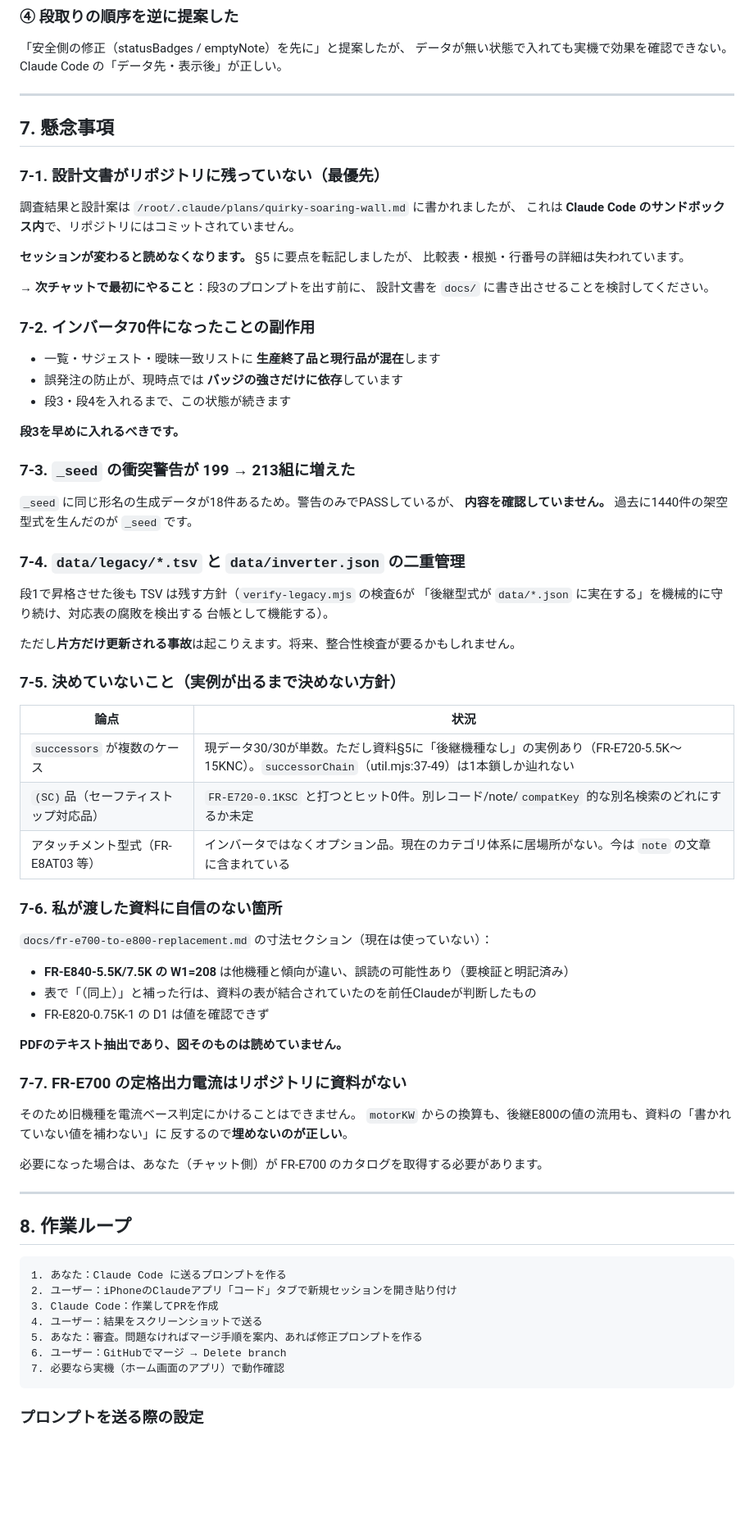
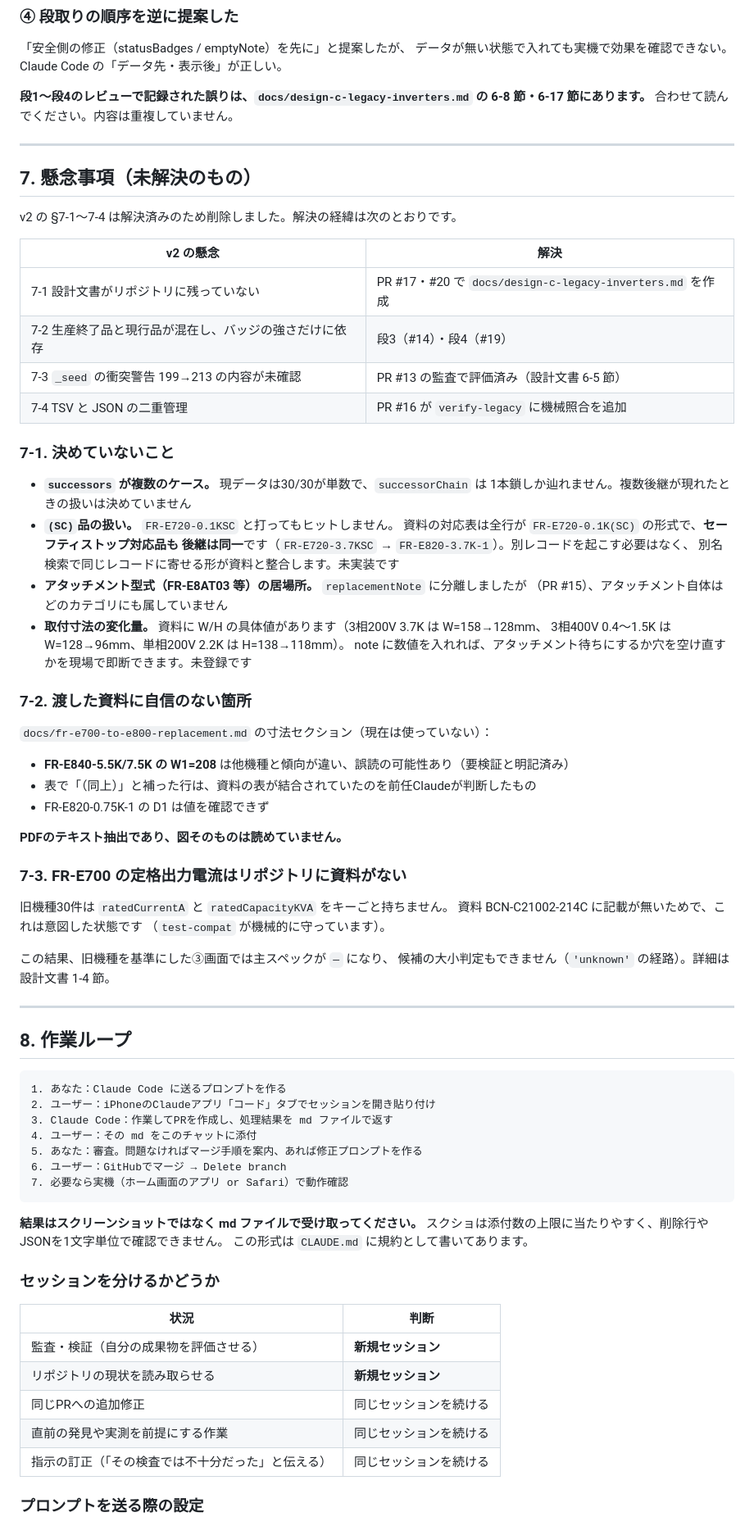
Before and after one commit to wyv2d2ms4p-cpu/magnet-compat, a Markdown page: docs/handover-magnet-compat-v2.md, the part around one of its changes. Shown at 82% size. Drawn GitHub-style; blank space fills up the shorter version.

````diff
--- a/docs/handover-magnet-compat-v2.md
+++ b/docs/handover-magnet-compat-v2.md
@@ -353,51 +285,37 @@ Claude Code は指示に合わせず実際の出力を引用して訂正した
 データが無い状態で入れても実機で効果を確認できない。
 Claude Code の「データ先・表示後」が正しい。
 
+**段1〜段4のレビューで記録された誤りは、`docs/design-c-legacy-inverters.md` の
+6-8 節・6-17 節にあります。** 合わせて読んでください。内容は重複していません。
+
 ---
 
-## 7. 懸念事項
+## 7. 懸念事項（未解決のもの）
 
-### 7-1. 設計文書がリポジトリに残っていない（最優先）
+v2 の §7-1〜7-4 は解決済みのため削除しました。解決の経緯は次のとおりです。
 
-調査結果と設計案は `/root/.claude/plans/quirky-soaring-wall.md` に書かれましたが、
-これは **Claude Code のサンドボックス内**で、リポジトリにはコミットされていません。
+| v2 の懸念 | 解決 |
+|---|---|
+| 7-1 設計文書がリポジトリに残っていない | PR #17・#20 で `docs/design-c-legacy-inverters.md` を作成 |
+| 7-2 生産終了品と現行品が混在し、バッジの強さだけに依存 | 段3（#14）・段4（#19） |
+| 7-3 `_seed` の衝突警告 199→213 の内容が未確認 | PR #13 の監査で評価済み（設計文書 6-5 節） |
+| 7-4 TSV と JSON の二重管理 | PR #16 が `verify-legacy` に機械照合を追加 |
 
-**セッションが変わると読めなくなります。** §5 に要点を転記しましたが、
-比較表・根拠・行番号の詳細は失われています。
+### 7-1. 決めていないこと
 
-→ **次チャットで最初にやること**：段3のプロンプトを出す前に、
-設計文書を `docs/` に書き出させることを検討してください。
+- **`successors` が複数のケース。** 現データは30/30が単数で、`successorChain` は
+  1本鎖しか辿れません。複数後継が現れたときの扱いは決めていません
+- **`(SC)`品の扱い。** `FR-E720-0.1KSC` と打ってもヒットしません。
+  資料の対応表は全行が `FR-E720-0.1K(SC)` の形式で、**セーフティストップ対応品も
+  後継は同一**です（`FR-E720-3.7KSC` → `FR-E820-3.7K-1`）。別レコードを起こす必要はなく、
+  別名検索で同じレコードに寄せる形が資料と整合します。未実装です
+- **アタッチメント型式（FR-E8AT03 等）の居場所。** `replacementNote` に分離しましたが
+  （PR #15）、アタッチメント自体はどのカテゴリにも属していません
+- **取付寸法の変化量。** 資料に W/H の具体値があります（3相200V 3.7K は W=158→128mm、
+  3相400V 0.4〜1.5K は W=128→96mm、単相200V 2.2K は H=138→118mm）。
+  note に数値を入れれば、アタッチメント待ちにするか穴を空け直すかを現場で即断できます。未登録です
 
-### 7-2. インバータ70件になったことの副作用
-
-- 一覧・サジェスト・曖昧一致リストに **生産終了品と現行品が混在**します
-- 誤発注の防止が、現時点では **バッジの強さだけに依存**しています
-- 段3・段4を入れるまで、この状態が続きます
-
-**段3を早めに入れるべきです。**
-
-### 7-3. `_seed` の衝突警告が 199 → 213組に増えた
-
-`_seed` に同じ形名の生成データが18件あるため。警告のみでPASSしているが、
-**内容を確認していません。** 過去に1440件の架空型式を生んだのが `_seed` です。
-
-### 7-4. `data/legacy/*.tsv` と `data/inverter.json` の二重管理
-
-段1で昇格させた後も TSV は残す方針（`verify-legacy.mjs` の検査6が
-「後継型式が `data/*.json` に実在する」を機械的に守り続け、対応表の腐敗を検出する
-台帳として機能する）。
-
-ただし**片方だけ更新される事故**は起こりえます。将来、整合性検査が要るかもしれません。
-
-### 7-5. 決めていないこと（実例が出るまで決めない方針）
-
-| 論点 | 状況 |
-|---|---|
-| `successors` が複数のケース | 現データ30/30が単数。ただし資料§5に「後継機種なし」の実例あり（FR-E720-5.5K〜15KNC）。`successorChain`（util.mjs:37-49）は1本鎖しか辿れない |
-| `(SC)`品（セーフティストップ対応品） | `FR-E720-0.1KSC` と打つとヒット0件。別レコード/note/`compatKey` 的な別名検索のどれにするか未定 |
-| アタッチメント型式（FR-E8AT03 等） | インバータではなくオプション品。現在のカテゴリ体系に居場所がない。今は `note` の文章に含まれている |
-
-### 7-6. 私が渡した資料に自信のない箇所
+### 7-2. 渡した資料に自信のない箇所
 
 `docs/fr-e700-to-e800-replacement.md` の寸法セクション（現在は使っていない）：
 
@@ -407,13 +325,14 @@ Claude Code の「データ先・表示後」が正しい。
 
 **PDFのテキスト抽出であり、図そのものは読めていません。**
 
-### 7-7. FR-E700 の定格出力電流はリポジトリに資料がない
+### 7-3. FR-E700 の定格出力電流はリポジトリに資料がない
 
-そのため旧機種を電流ベース判定にかけることはできません。
-`motorKW` からの換算も、後継E800の値の流用も、資料の「書かれていない値を補わない」に
-反するので**埋めないのが正しい**。
+旧機種30件は `ratedCurrentA` と `ratedCapacityKVA` をキーごと持ちません。
+資料 BCN-C21002-214C に記載が無いためで、これは意図した状態です
+（`test-compat` が機械的に守っています）。
 
-必要になった場合は、あなた（チャット側）が FR-E700 のカタログを取得する必要があります。
+この結果、旧機種を基準にした③画面では主スペックが `―` になり、
+候補の大小判定もできません（`'unknown'` の経路）。詳細は設計文書 1-4 節。
 
 ---
 
@@ -421,13 +340,27 @@ Claude Code の「データ先・表示後」が正しい。
 
 ```
 1. あなた：Claude Code に送るプロンプトを作る
-2. ユーザー：iPhoneのClaudeアプリ「コード」タブで新規セッションを開き貼り付け
-3. Claude Code：作業してPRを作成
-4. ユーザー：結果をスクリーンショットで送る
+2. ユーザー：iPhoneのClaudeアプリ「コード」タブでセッションを開き貼り付け
+3. Claude Code：作業してPRを作成し、処理結果を md ファイルで返す
+4. ユーザー：その md をこのチャットに添付
 5. あなた：審査。問題なければマージ手順を案内、あれば修正プロンプトを作る
 6. ユーザー：GitHubでマージ → Delete branch
-7. 必要なら実機（ホーム画面のアプリ）で動作確認
+7. 必要なら実機（ホーム画面のアプリ or Safari）で動作確認
 ```
+
+**結果はスクリーンショットではなく md ファイルで受け取ってください。**
+スクショは添付数の上限に当たりやすく、削除行やJSONを1文字単位で確認できません。
+この形式は `CLAUDE.md` に規約として書いてあります。
+
+### セッションを分けるかどうか
+
+| 状況 | 判断 |
+|---|---|
+| 監査・検証（自分の成果物を評価させる） | **新規セッション** |
+| リポジトリの現状を読み取らせる | **新規セッション** |
+| 同じPRへの追加修正 | 同じセッションを続ける |
+| 直前の発見や実測を前提にする作業 | 同じセッションを続ける |
+| 指示の訂正（「その検査では不十分だった」と伝える） | 同じセッションを続ける |
 
 ### プロンプトを送る際の設定
 
````
Also changed, not shown: other parts of docs/handover-magnet-compat-v2.md (+124 -183 lines), docs/design-c-legacy-inverters.md (+3 -3 lines).
